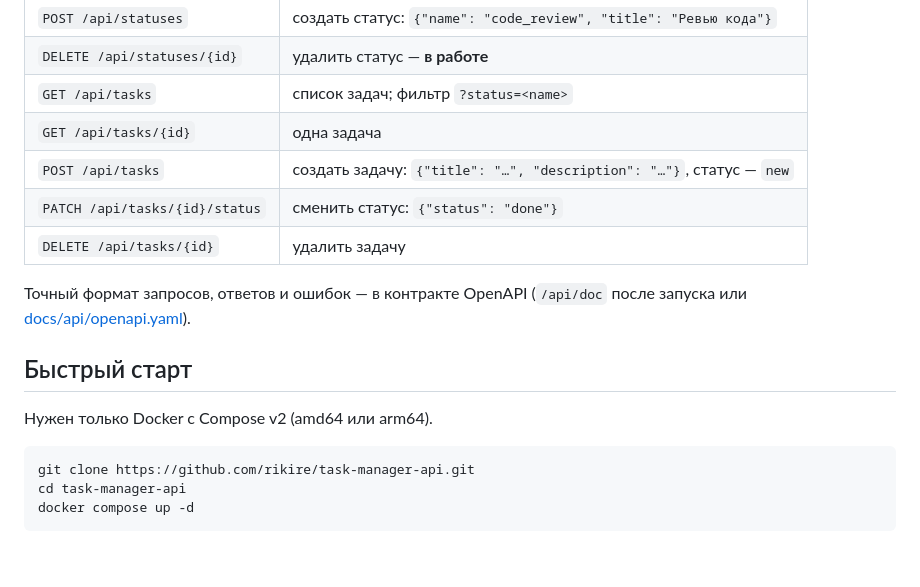
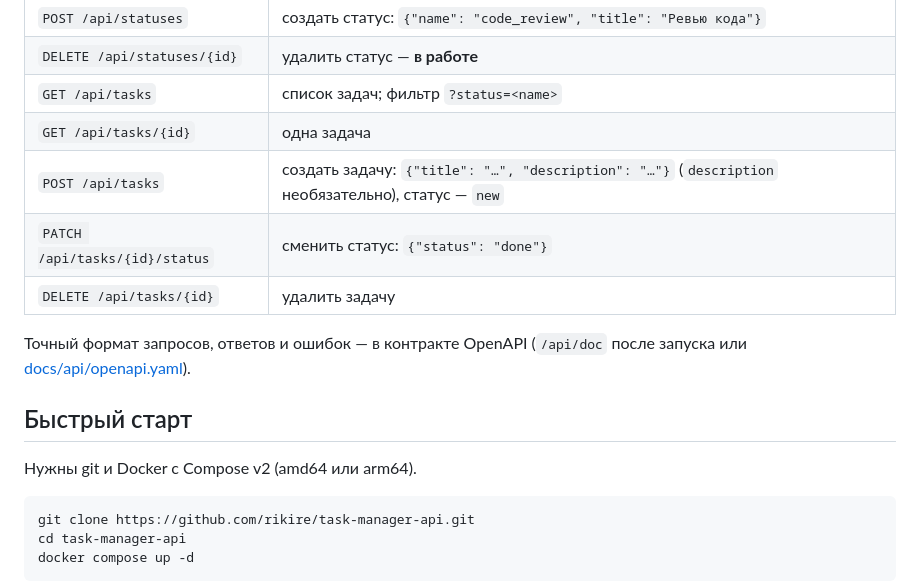
Before and after one commit to rikire/task-manager-api, a Markdown page: README.md, the part around one of its changes. Rendered like a GitHub page; blank space fills up the shorter version.

````diff
--- a/README.md
+++ b/README.md
@@ -25,7 +24,7 @@ PHP 8.4, PostgreSQL 18 и Docker Compose. Готово: каталог стат
 | `DELETE /api/statuses/{id}` | удалить статус — **в работе** |
 | `GET /api/tasks` | список задач; фильтр `?status=<name>` |
 | `GET /api/tasks/{id}` | одна задача |
-| `POST /api/tasks` | создать задачу: `{"title": "…", "description": "…"}`, статус — `new` |
+| `POST /api/tasks` | создать задачу: `{"title": "…", "description": "…"}` (`description` необязательно), статус — `new` |
 | `PATCH /api/tasks/{id}/status` | сменить статус: `{"status": "done"}` |
 | `DELETE /api/tasks/{id}` | удалить задачу |
 
@@ -34,7 +33,7 @@ PHP 8.4, PostgreSQL 18 и Docker Compose. Готово: каталог стат
 
 ## Быстрый старт
 
-Нужен только Docker с Compose v2 (amd64 или arm64).
+Нужны git и Docker с Compose v2 (amd64 или arm64).
 
 ```sh
 git clone https://github.com/rikire/task-manager-api.git
````
Also changed, not shown: other parts of README.md (+20 -17 lines).
